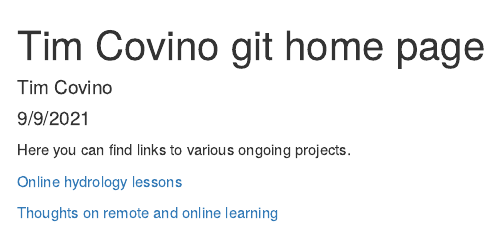
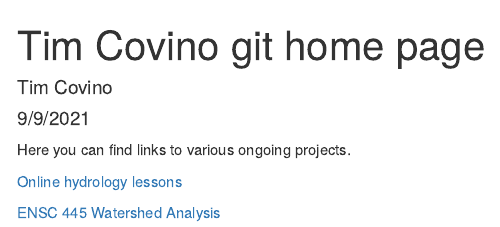
Before and after one commit to tpcovino/Home, an R Markdown document (index.Rmd): the page in a window 1100 px wide, from its top. Rendered offline with R 4.5, knitr and Pandoc, with nearby package versions.

Commit message:
Adding Watershed Analysis

```diff
--- a/index.Rmd
+++ b/index.Rmd
@@ -9,4 +9,4 @@ Here you can find links to various ongoing projects.
 
 [Online hydrology lessons](hydrology/index.html)
 
-[Thoughts on remote and online learning](online/remote_online.html)
+[ENSC 445 Watershed Analysis]()
```
